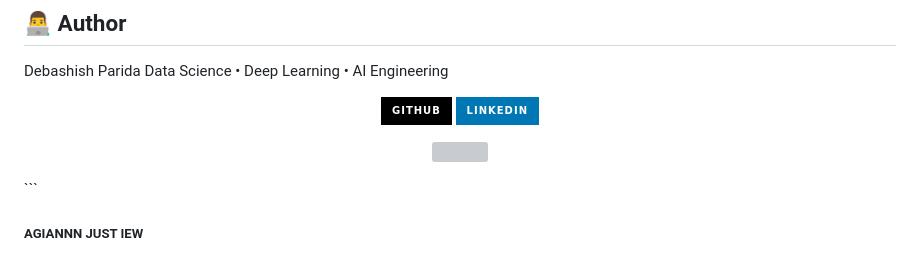
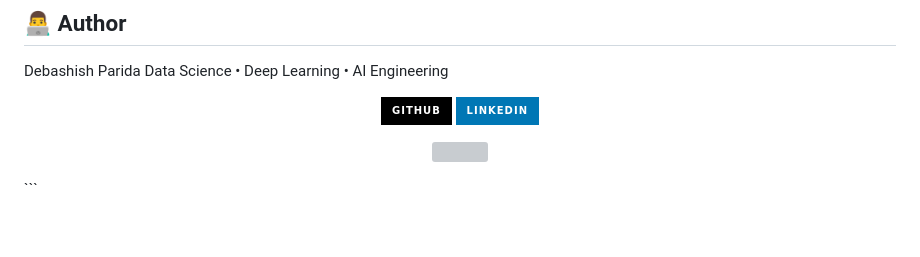
Before and after one commit to debashish-5/Dr.Lucky-AI-, a Markdown page: README.md, the part around the change. Drawn GitHub-style; badges without logos; blank space fills up the shorter version; grey boxes are pictures that could not be loaded.

````diff
--- a/README.md
+++ b/README.md
@@ -164,6 +164,3 @@ Debashish Parida
 Data Science • Deep Learning • AI Engineering
 
 <p align="center"> <a href="https://github.com/debashish-5"> <img src="https://img.shields.io/badge/GitHub-000?style=for-the-badge&logo=github"> </a> <a href="https://www.linkedin.com/"> <img src="https://img.shields.io/badge/LinkedIn-0077B5?style=for-the-badge&logo=linkedin"> </a> </p> <p align="center"> <img src="https://capsule-render.vercel.app/api?type=rect&color=gradient&height=120&section=footer&text=Lucky%20AI%20—%20Built%20to%20Learn%2C%20Not%20to%20Guess&fontSize=20" /> </p> ```
-
-
-##### AGIANNN JUST IEW
````
